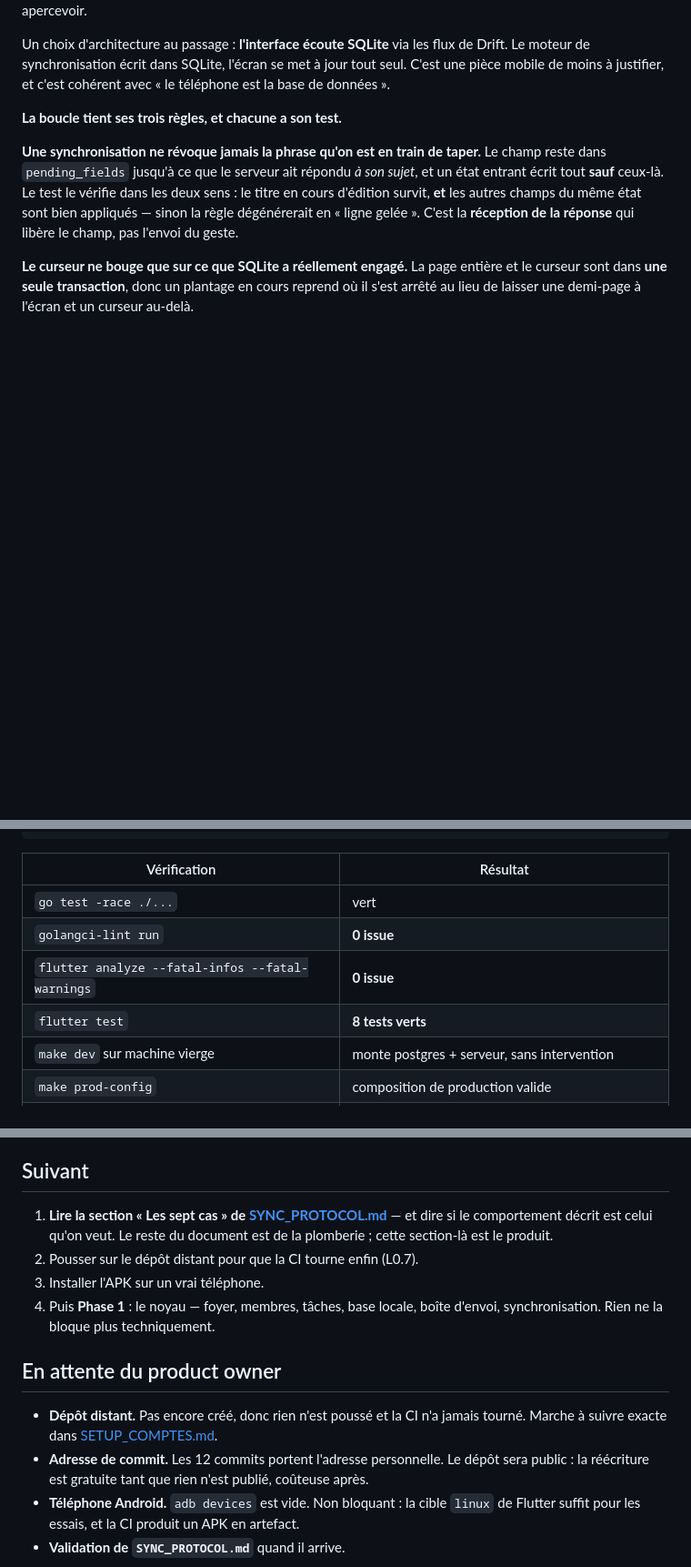
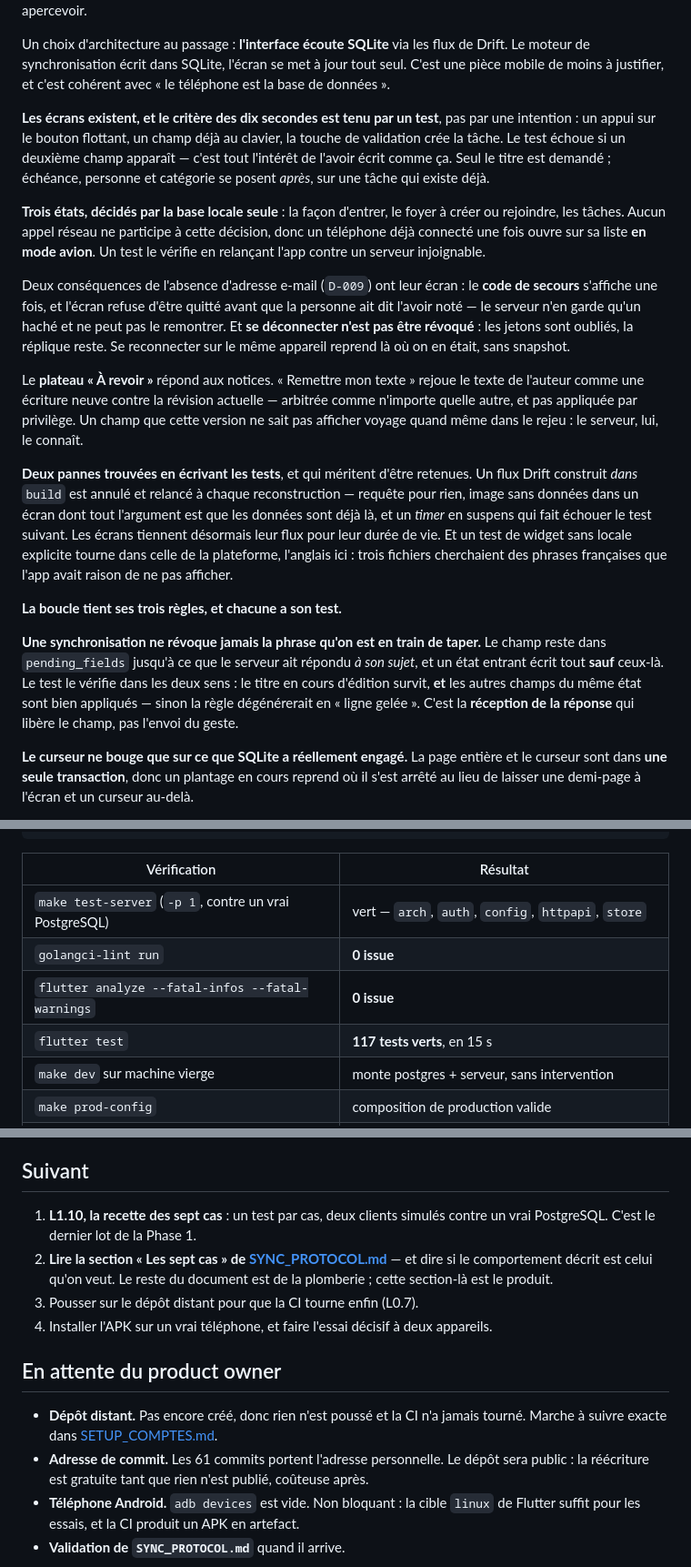
Before and after one commit to thatwasyahya/choreo, a Markdown page: docs/PROGRESS.md, 3 parts joined by grey strips. Shown at 91% size. Rendered like a GitHub page; blank space fills up the shorter version.

Commit message:
docs: record the screens, and two traps that cost an afternoon
L1.9 is done, so PROGRESS says what the screens guarantee rather than
what they contain: the ten-second criterion held by a test, the three
states read from the local database alone, the recovery code shown once,
and signing out told apart from being revoked.

The two traps go in CLAUDE.md, where they can still save time. Both cost
hours this afternoon, and neither names itself in its error: a Drift
stream built inside build() is cancelled and re-run on every rebuild and
leaves a timer the next test is blamed for, and a widget test with no
explicit locale runs in the platform's — English here — so every
assertion about a French sentence fails against an app that was right.

```diff
--- a/docs/PROGRESS.md
+++ b/docs/PROGRESS.md
@@ -44,6 +44,36 @@ jamais — et le second est pire, puisque personne ne peut s'en apercevoir.
 Un choix d'architecture au passage : **l'interface écoute SQLite** via les flux de Drift. Le
 moteur de synchronisation écrit dans SQLite, l'écran se met à jour tout seul. C'est une pièce
 mobile de moins à justifier, et c'est cohérent avec « le téléphone est la base de données ».
+
+**Les écrans existent, et le critère des dix secondes est tenu par un test**, pas par une
+intention : un appui sur le bouton flottant, un champ déjà au clavier, la touche de validation
+crée la tâche. Le test échoue si un deuxième champ apparaît — c'est tout l'intérêt de l'avoir
+écrit comme ça. Seul le titre est demandé ; échéance, personne et catégorie se posent *après*,
+sur une tâche qui existe déjà.
+
+**Trois états, décidés par la base locale seule** : la façon d'entrer, le foyer à créer ou
+rejoindre, les tâches. Aucun appel réseau ne participe à cette décision, donc un téléphone
+déjà connecté une fois ouvre sur sa liste **en mode avion**. Un test le vérifie en relançant
+l'app contre un serveur injoignable.
+
+Deux conséquences de l'absence d'adresse e-mail (`D-009`) ont leur écran : le **code de
+secours** s'affiche une fois, et l'écran refuse d'être quitté avant que la personne ait dit
+l'avoir noté — le serveur n'en garde qu'un haché et ne peut pas le remontrer. Et **se
+déconnecter n'est pas être révoqué** : les jetons sont oubliés, la réplique reste. Se
+reconnecter sur le même appareil reprend là où on en était, sans snapshot.
+
+Le **plateau « À revoir »** répond aux notices. « Remettre mon texte » rejoue le texte de
+l'auteur comme une écriture neuve contre la révision actuelle — arbitrée comme n'importe
+quelle autre, et pas appliquée par privilège. Un champ que cette version ne sait pas afficher
+voyage quand même dans le rejeu : le serveur, lui, le connaît.
+
+**Deux pannes trouvées en écrivant les tests**, et qui méritent d'être retenues. Un flux Drift
+construit *dans* `build` est annulé et relancé à chaque reconstruction — requête pour rien,
+image sans données dans un écran dont tout l'argument est que les données sont déjà là, et un
+*timer* en suspens qui fait échouer le test suivant. Les écrans tiennent désormais leur flux
+pour leur durée de vie. Et un test de widget sans locale explicite tourne dans celle de la
+plateforme, l'anglais ici : trois fichiers cherchaient des phrases françaises que l'app avait
+raison de ne pas afficher.
 
 **La boucle tient ses trois règles, et chacune a son test.**
 
@@ -303,10 +333,10 @@ journaux  → l'erreur de pilote, qui nomme l'hôte et le compte, reste DANS les
 
 | Vérification | Résultat |
 |---|---|
-| `go test -race ./...` | vert |
+| `make test-server` (`-p 1`, contre un vrai PostgreSQL) | vert — `arch`, `auth`, `config`, `httpapi`, `store` |
 | `golangci-lint run` | **0 issue** |
 | `flutter analyze --fatal-infos --fatal-warnings` | **0 issue** |
-| `flutter test` | **8 tests verts** |
+| `flutter test` | **117 tests verts**, en 15 s |
 | `make dev` sur machine vierge | monte postgres + serveur, sans intervention |
 | `make prod-config` | composition de production valide |
 | `make apk` | **`app-debug.apk` produit** (153 Mo : débogage, toutes ABI) |
@@ -320,19 +350,19 @@ Docker 28.1.1 · JDK 21.0.11 · gitleaks 8.30.1 · golangci-lint 2.13.2
 
 ## Suivant
 
-1. **Lire la section « Les sept cas » de [SYNC_PROTOCOL.md](SYNC_PROTOCOL.md)** — et dire si
+1. **L1.10, la recette des sept cas** : un test par cas, deux clients simulés contre un vrai
+   PostgreSQL. C'est le dernier lot de la Phase 1.
+2. **Lire la section « Les sept cas » de [SYNC_PROTOCOL.md](SYNC_PROTOCOL.md)** — et dire si
    le comportement décrit est celui qu'on veut. Le reste du document est de la plomberie ;
    cette section-là est le produit.
-2. Pousser sur le dépôt distant pour que la CI tourne enfin (L0.7).
-3. Installer l'APK sur un vrai téléphone.
-4. Puis **Phase 1** : le noyau — foyer, membres, tâches, base locale, boîte d'envoi,
-   synchronisation. Rien ne la bloque plus techniquement.
+3. Pousser sur le dépôt distant pour que la CI tourne enfin (L0.7).
+4. Installer l'APK sur un vrai téléphone, et faire l'essai décisif à deux appareils.
 
 ## En attente du product owner
 
 - **Dépôt distant.** Pas encore créé, donc rien n'est poussé et la CI n'a jamais tourné.
   Marche à suivre exacte dans [SETUP_COMPTES.md](SETUP_COMPTES.md).
-- **Adresse de commit.** Les 12 commits portent l'adresse personnelle. Le dépôt sera
+- **Adresse de commit.** Les 61 commits portent l'adresse personnelle. Le dépôt sera
   public : la réécriture est gratuite tant que rien n'est publié, coûteuse après.
 - **Téléphone Android.** `adb devices` est vide. Non bloquant : la cible `linux` de Flutter
   suffit pour les essais, et la CI produit un APK en artefact.
```
Also changed, not shown: other parts of docs/PROGRESS.md (+2 -2 lines), CLAUDE.md (+8 -0 lines).
